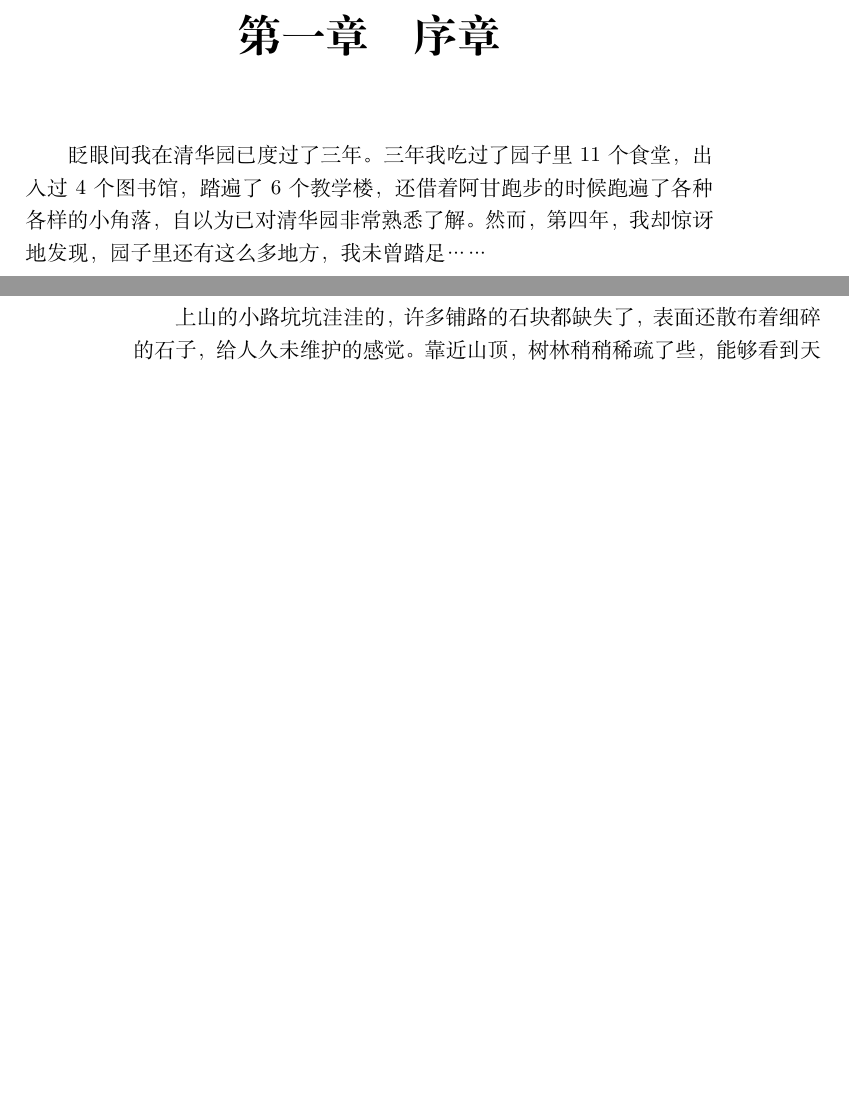
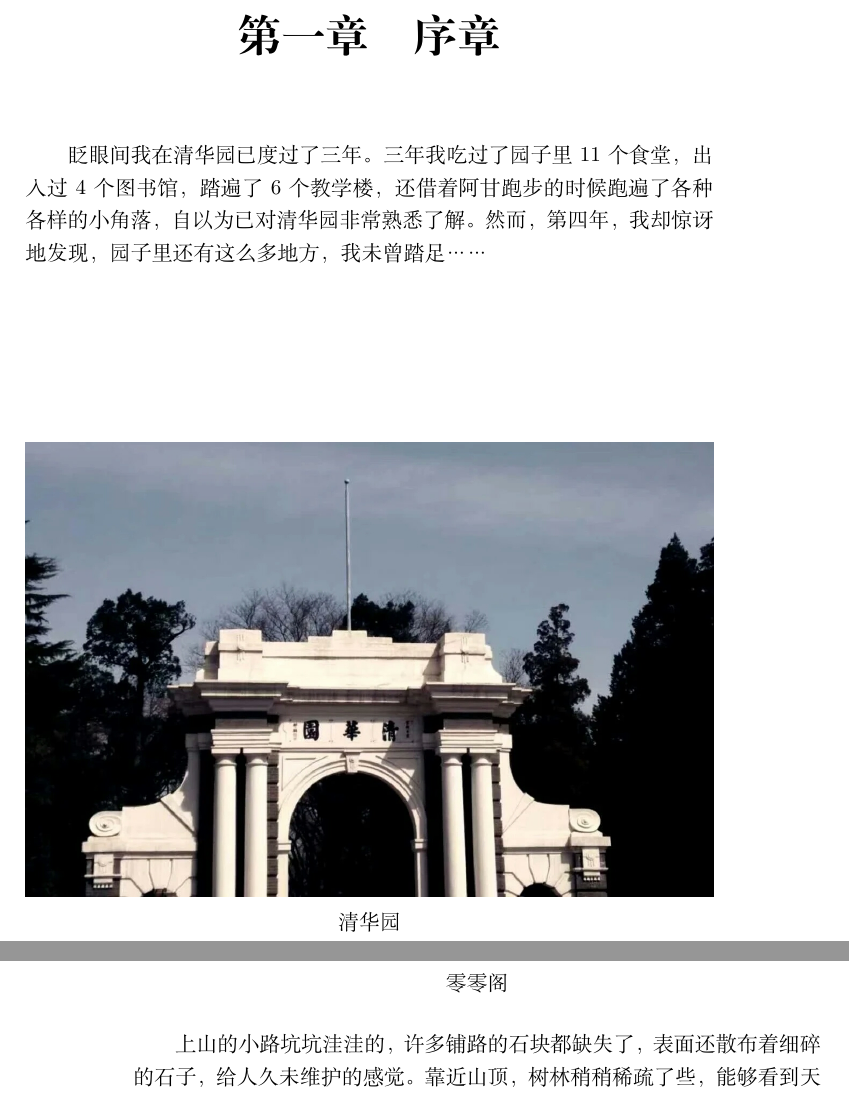
Before and after one commit to 4th-year-in-tsinghua/4th-year-in-tsinghua, a LaTeX book (main.tex, which reads 序章.tex, 零零阁.tex): two parts of pages 3 and 6 of 10 before the commit and two parts of pages 3 and 6 of 12 after it, joined at a grey line, cut so that both start at the same text, the shorter picture padded with empty space. Compiled offline with XeLaTeX.

Commit message:
ver Jul19@zdy023#2
为序章和零零阁添加了照片

```diff
--- a/main.tex
+++ b/main.tex
@@ -1,4 +1,6 @@
 \documentclass[UTF-8,openright]{ctexbook}
+
+\usepackage{graphicx}
 
 \begin{document}
 
--- a/序章.tex
+++ b/序章.tex
@@ -5,6 +5,12 @@
 然而，第四年，我却惊讶地发现，园子里还有这么多地方，我未曾踏足……
 
 \vfill
+
+\begin{figure}[h]
+	\centering
+	\includegraphics[width=\linewidth]{figures/二校门.jpg}
+	清华园
+\end{figure}
 
 \paragraph{记事}
 2020年由于突发的疫情，在家里困了一个学期，6月份终于允许毕业生返校。
--- a/零零阁.tex
+++ b/零零阁.tex
@@ -22,6 +22,12 @@
 越走树木越发茂密，光线也越来越暗，小径就仿佛没有出口的黑洞般，一直走不到头。这时我看到旁边有一条拐到山上的小路。
 微风吹过，我微微打了个寒颤，然后指着拐出去的小路说：“那亭子应该是在山顶上，我们一直沿着湖岸走要走到什么时候，不如往这里上去找一找。”C君亦以为然，于是我们便拐到了山上去。
 
+\begin{figure}[!h]
+	\centering
+	\includegraphics[width=\linewidth]{figures/零零阁.jpg}
+	零零阁
+\end{figure}
+
 上山的小路坑坑洼洼的，许多铺路的石块都缺失了，表面还散布着细碎的石子，给人久未维护的感觉。
 靠近山顶，树林稍稍稀疏了些，能够看到天上的阴云，也能看到前方朦胧的建筑，零零阁就在眼前了。
 我们喜出望外，急忙沿着山路跑到了尽头，来到了心心念念的零零阁前，却惊讶地发现亭子已整个被围挡围住了，正在翻修中，无法再上去一瞰清华。我们大失所望，但也只好再折返下山去。
```
Also changed, not shown: 工字厅.tex (+2 -0 lines), figures/二校门.jpg (added), figures/零零阁.jpg (added), main.pdf.
